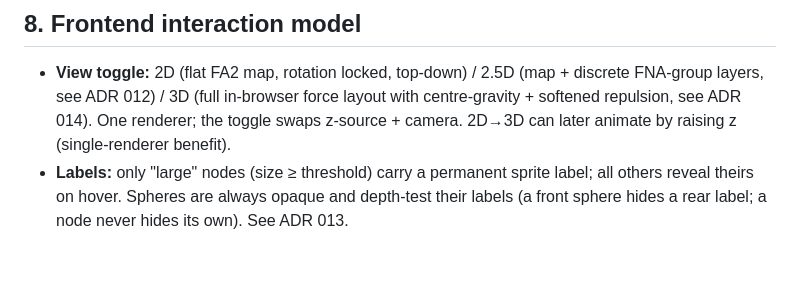
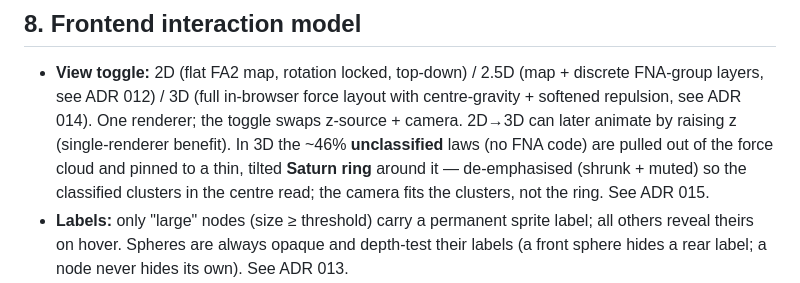
Before and after one commit to Pr0degie/openparagraph, a Markdown page: ARCHITECTURE.md, the part around the change. Drawn GitHub-style; blank space fills up the shorter version.

Commit message:
docs(architecture): note Saturn ring for unclassified laws in 3D view
Golden rule: a design decision (ADR 015) must be reflected in ARCHITECTURE.md.
The §8 view-toggle 3D description omitted the ring; add it.

Co-Authored-By: Claude Opus 4.8 (1M context) <noreply@anthropic.com>

```diff
--- a/ARCHITECTURE.md
+++ b/ARCHITECTURE.md
@@ -229,6 +229,10 @@ references read as fine mist rather than spaghetti, subtle node glow.
   discrete FNA-group layers, see ADR 012) / 3D (full in-browser force layout with
   centre-gravity + softened repulsion, see ADR 014). One renderer; the toggle swaps
   z-source + camera. 2D→3D can later animate by raising z (single-renderer benefit).
+  In 3D the ~46% **unclassified** laws (no FNA code) are pulled out of the force
+  cloud and pinned to a thin, tilted **Saturn ring** around it — de-emphasised
+  (shrunk + muted) so the classified clusters in the centre read; the camera fits
+  the clusters, not the ring. See ADR 015.
 - **Labels:** only "large" nodes (size ≥ threshold) carry a permanent sprite label;
   all others reveal theirs on hover. Spheres are always opaque and depth-test their
   labels (a front sphere hides a rear label; a node never hides its own). See ADR 013.
```
